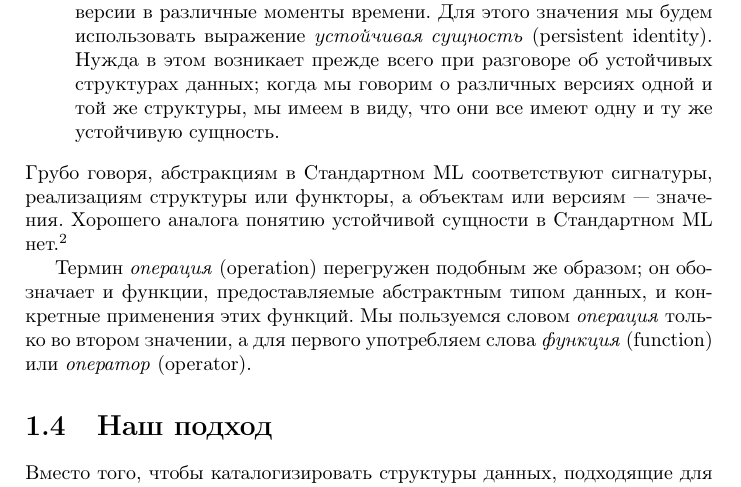
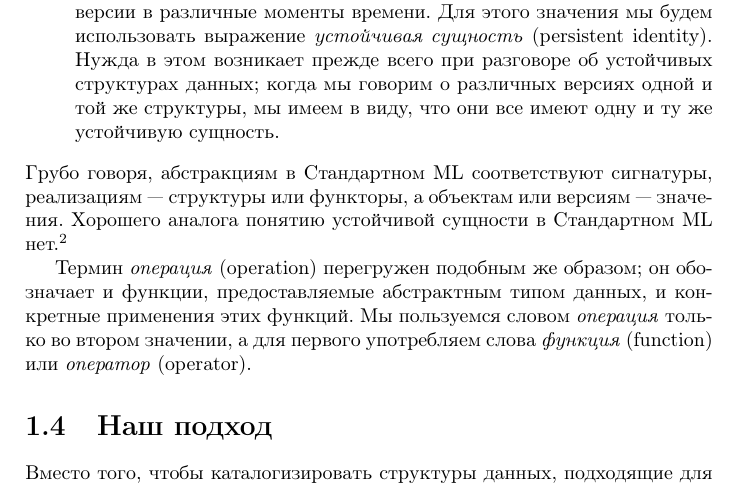
Before and after one commit to gogabr/pfds, a LaTeX book (pfds.tex, which reads chapter01.tex): part of page 8 of 51, cut so that both start at the same text. Compiled offline with pdfLaTeX.

Commit message:
Исправление от qrilka

```diff
--- a/chapter01.tex
+++ b/chapter01.tex
@@ -144,7 +144,7 @@ C. Кажущееся противоречие легко объяснить т
   виду, что они все имеют одну и ту же устойчивую сущность.
 \end{itemize}
 Грубо говоря, абстракциям в Стандартном ML соответствуют сигнатуры,
-реализациям структуры или функторы, а объектам или версиям~---
+реализациям~--- структуры или функторы, а объектам или версиям~---
 значения. Хорошего аналога понятию устойчивой сущности в Стандартном
 ML нет.\footnote{%
   Устойчивая сущность эфемерной структуры данных может быть
```
